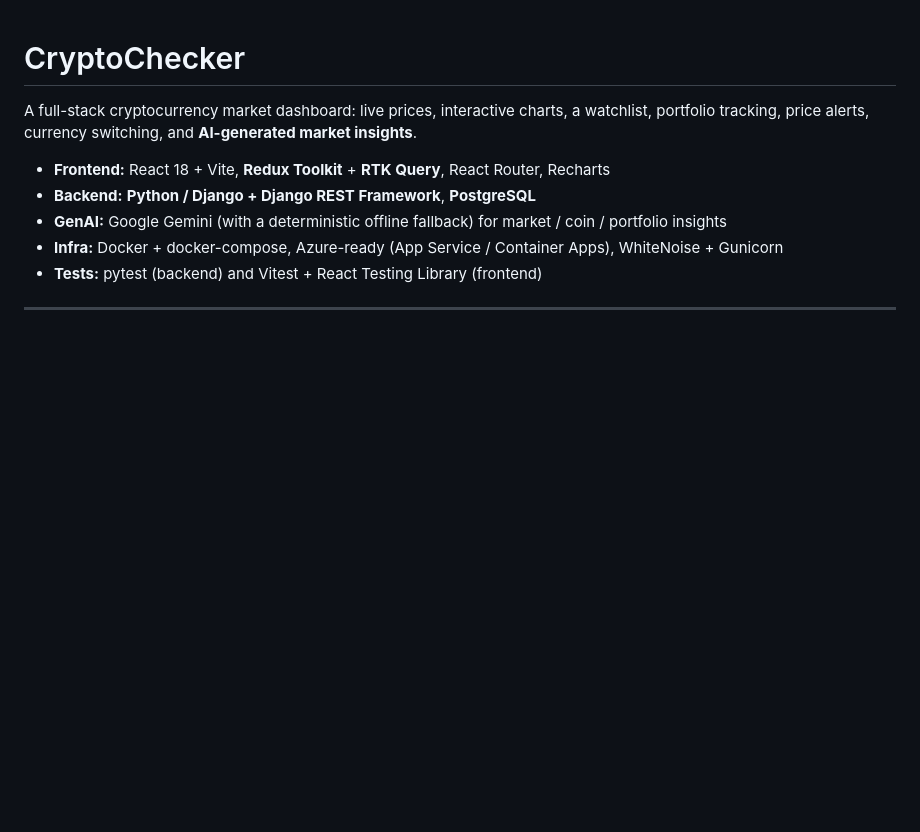
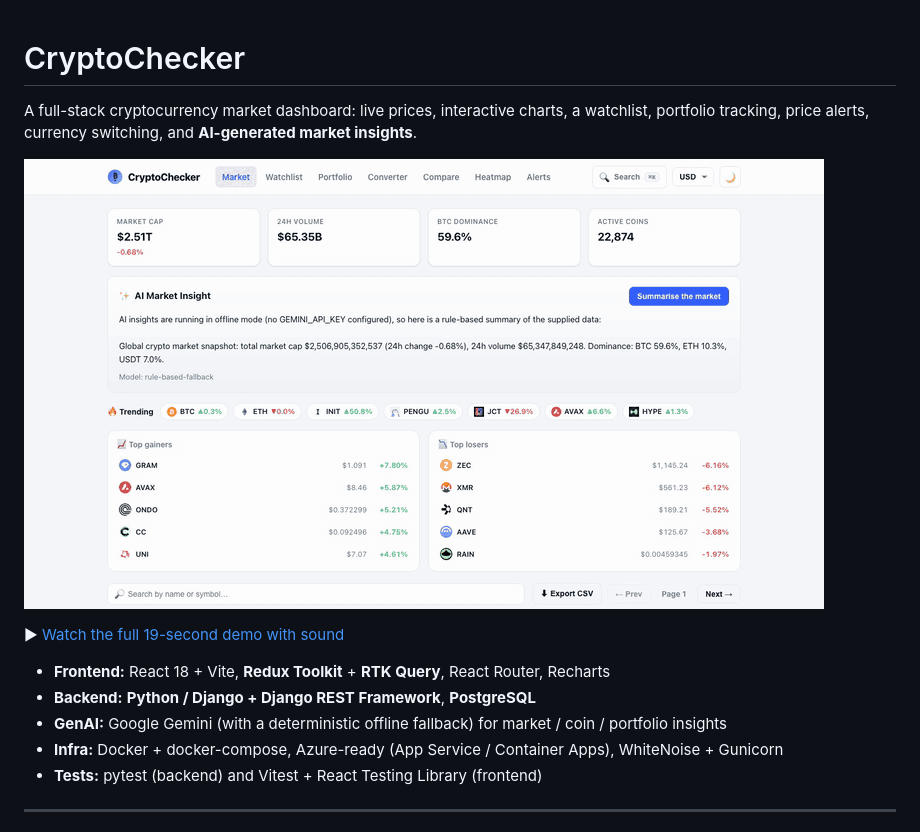
Before and after one commit to jateenyadav/CryptoChecker-, a Markdown page: README.md, the part around the change. Drawn GitHub-style; pictures changed too: docs/demo.gif (added); blank space fills up the shorter version.

Commit message:
docs: add demo video and GIF preview to README
Co-Authored-By: Claude Opus 5.5 <noreply@anthropic.com>

```diff
--- a/README.md
+++ b/README.md
@@ -3,6 +3,10 @@
 A full-stack cryptocurrency market dashboard: live prices, interactive charts, a
 watchlist, portfolio tracking, price alerts, currency switching, and **AI-generated
 market insights**.
+
+[![CryptoChecker demo: live prices, market summary, INR, dark mode, coin chart](docs/demo.gif)](docs/demo.mp4)
+
+▶ [Watch the full 19-second demo with sound](docs/demo.mp4)
 
 - **Frontend:** React 18 + Vite, **Redux Toolkit** + **RTK Query**, React Router, Recharts
 - **Backend:** **Python / Django + Django REST Framework**, **PostgreSQL**
```
Also changed, not shown: 1 other file.
